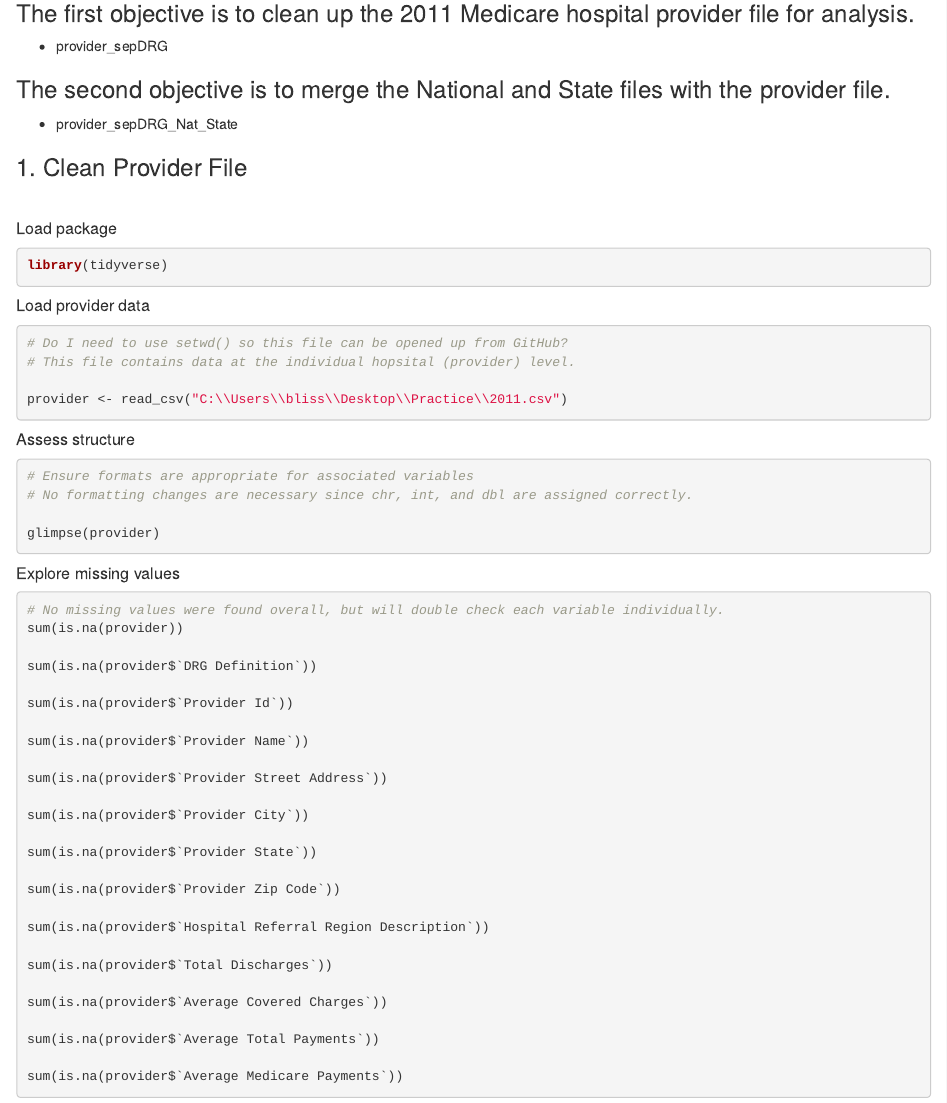
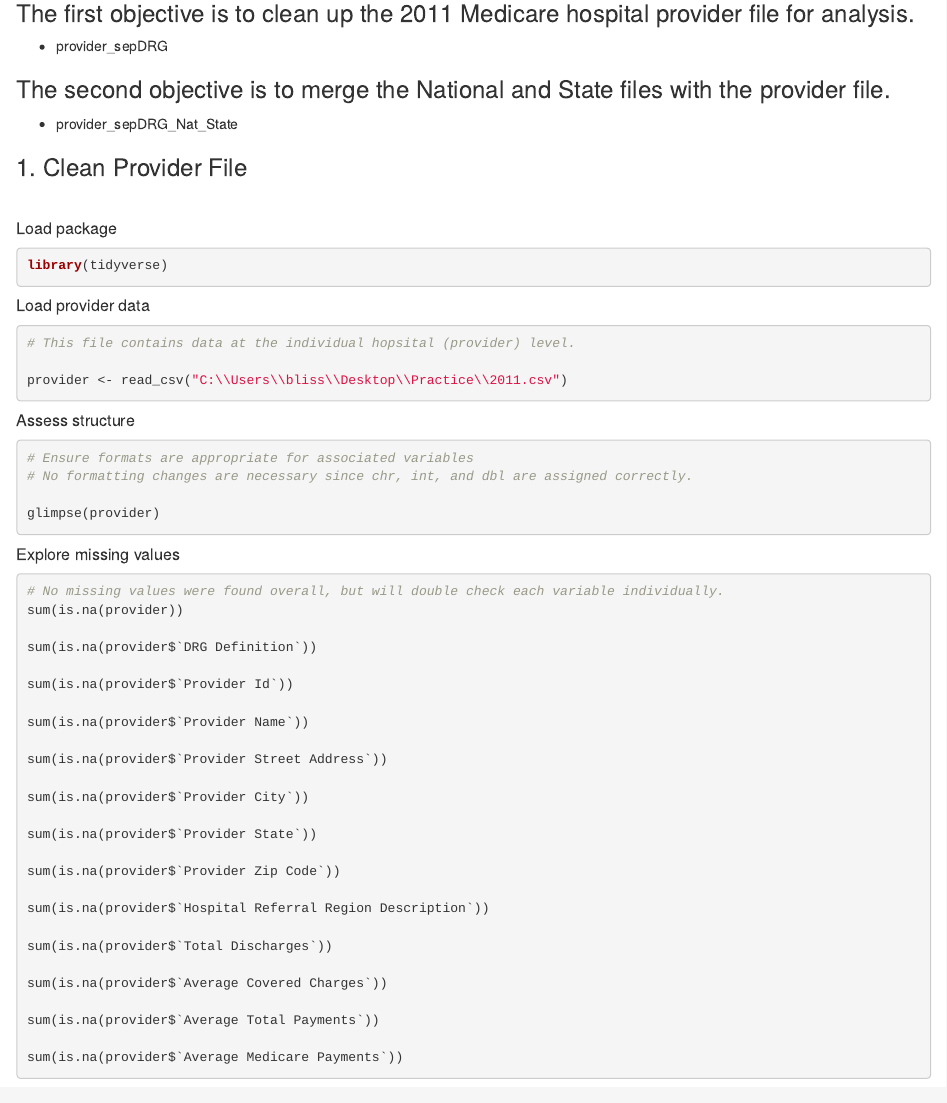
Before and after one commit to b19356/Capstone-Project, an R Markdown document (2011_Medicare_Cleaned.Rmd): the page in a window 1100 px wide, from 80 px down. Rendered offline with R 4.5, knitr and Pandoc, with nearby package versions.

Commit message:
Commit message

````diff
--- a/2011_Medicare_Cleaned.Rmd
+++ b/2011_Medicare_Cleaned.Rmd
@@ -21,7 +21,7 @@ library(tidyverse)
 ##### Load provider data
 
 ```{r eval = FALSE}
-# Do I need to use setwd() so this file can be opened up from GitHub?
+
 # This file contains data at the individual hopsital (provider) level.
 
 provider <- read_csv("C:\\Users\\bliss\\Desktop\\Practice\\2011.csv")
````
